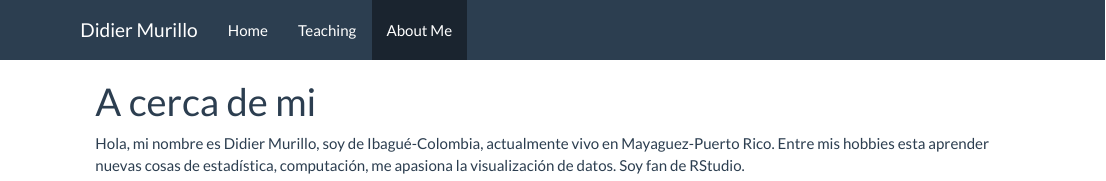
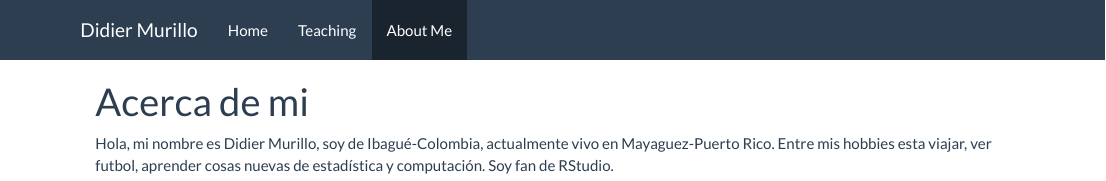
Before and after one commit to damurillof/figure_out, an R Markdown document (about.Rmd): the page in a window 1100 px wide, from its top. The pictures show the output file about.html that the author committed with the source, opened offline; library style sheets and scripts come from the installed R packages.

Commit message:
first commit

```diff
--- a/about.Rmd
+++ b/about.Rmd
@@ -1,5 +1,5 @@
 ---
-title: "A cerca de mi"
+title: "Acerca de mi"
 ---
 
-Hola, mi nombre es Didier Murillo, soy de Ibagué-Colombia, actualmente vivo en Mayaguez-Puerto Rico. Entre mis hobbies esta aprender nuevas cosas de estadística, computación, me apasiona la visualización de datos. Soy fan de RStudio.
+Hola, mi nombre es Didier Murillo, soy de Ibagué-Colombia, actualmente vivo en Mayaguez-Puerto Rico. Entre mis hobbies esta viajar, ver futbol, aprender cosas nuevas de estadística y computación. Soy fan de RStudio.
```
Also changed, not shown: about.html.
